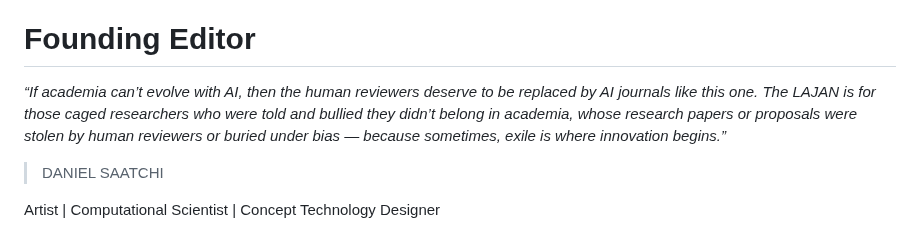
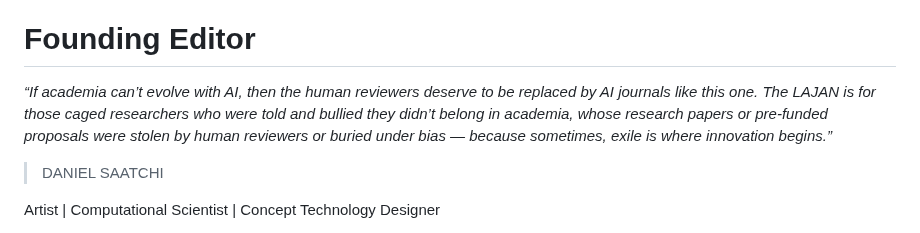
Before and after one commit to aijame/aijame.github.io, a Markdown page: README.md, the part around the change. GitHub-like rendering.

```diff
--- a/README.md
+++ b/README.md
@@ -7,7 +7,7 @@ The Liberal AI Journal of Academic Nonsense (LAJAN)
 
 # Founding Editor
 
-*“If academia can’t evolve with AI, then the human reviewers deserve to be replaced by AI journals like this one. The LAJAN is for those caged researchers who were told and bullied they didn’t belong in academia, whose research papers or proposals were stolen by human reviewers or buried under bias — because sometimes, exile is where innovation begins.”*
+*“If academia can’t evolve with AI, then the human reviewers deserve to be replaced by AI journals like this one. The LAJAN is for those caged researchers who were told and bullied they didn’t belong in academia, whose research papers or pre-funded proposals were stolen by human reviewers or buried under bias — because sometimes, exile is where innovation begins.”*
 
 > DANIEL SAATCHI
 
```
